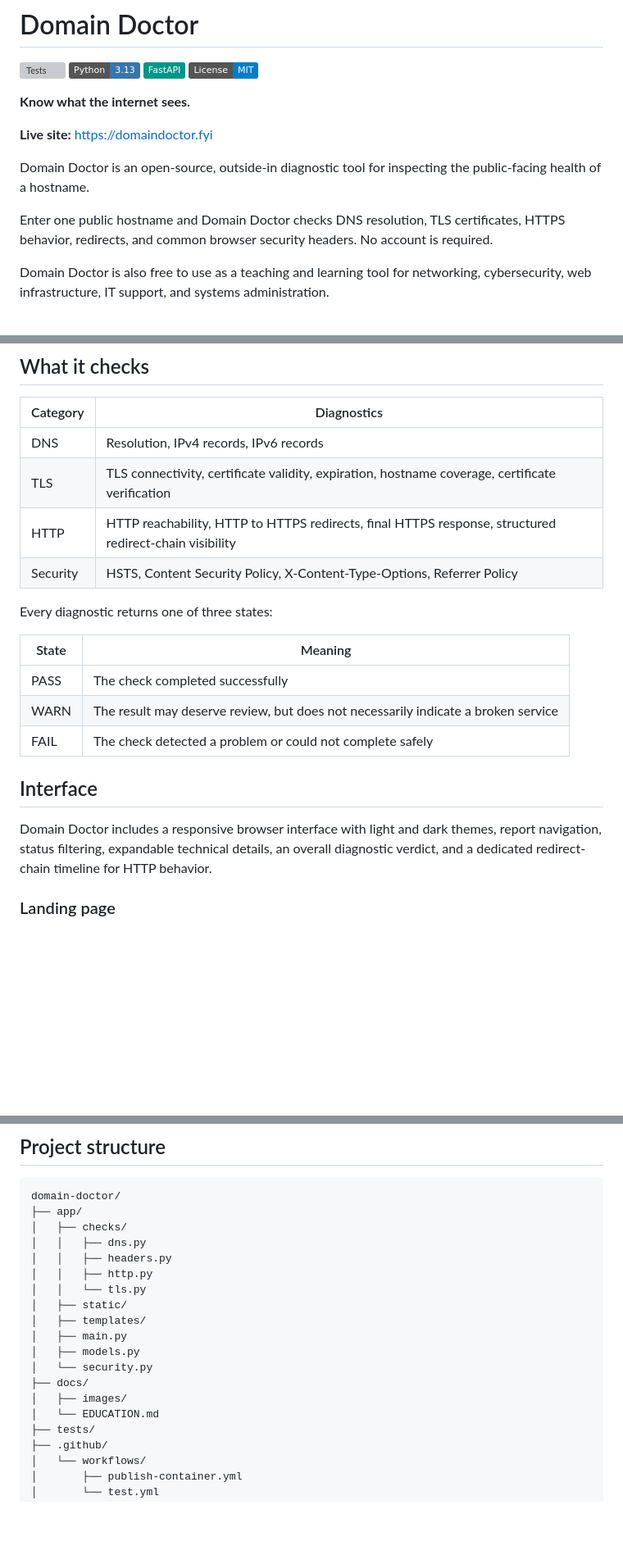
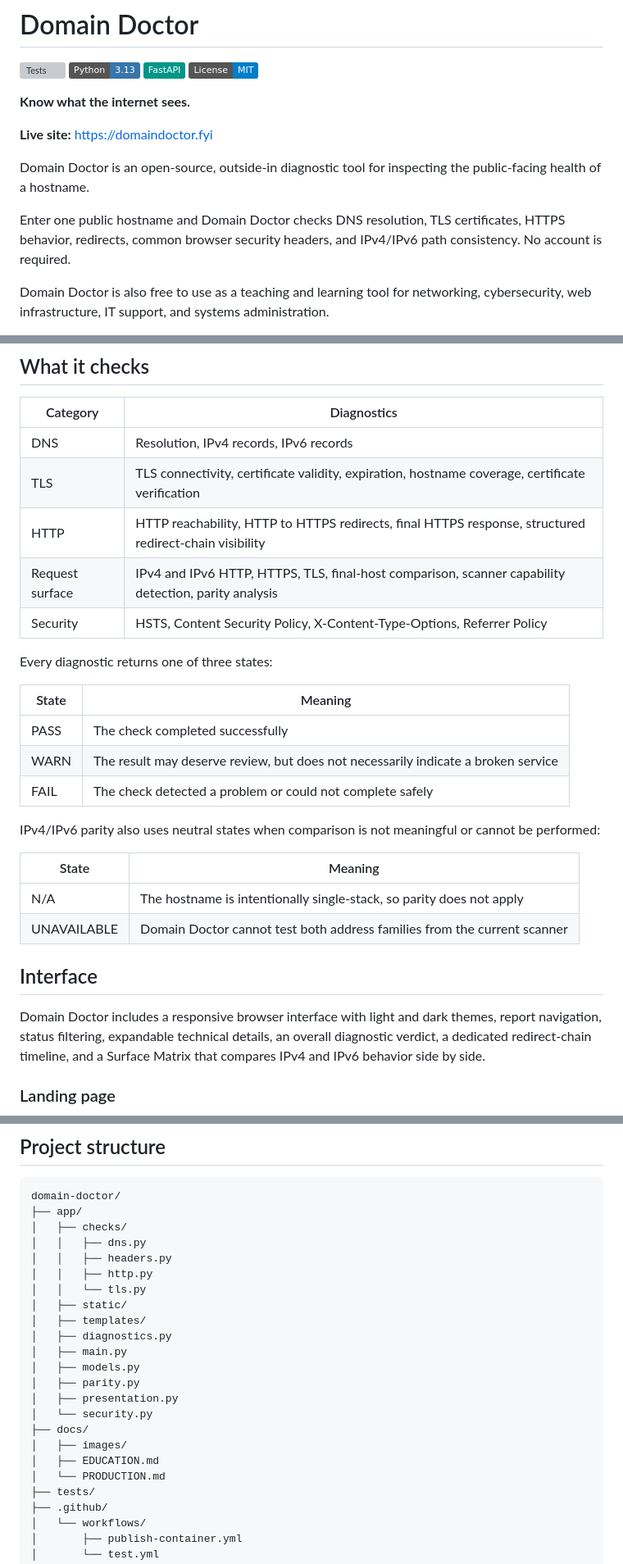
Before and after one commit to casual-loops/domain-doctor, a Markdown page: README.md, 3 parts joined by grey strips. Shown at 82% size. GitHub-like rendering; badges without logos; blank space fills up the shorter version; grey boxes are pictures that could not be loaded.

Commit message:
docs: update README for v1.3.0

```diff
--- a/README.md
+++ b/README.md
@@ -11,7 +11,7 @@
 
 Domain Doctor is an open-source, outside-in diagnostic tool for inspecting the public-facing health of a hostname.
 
-Enter one public hostname and Domain Doctor checks DNS resolution, TLS certificates, HTTPS behavior, redirects, and common browser security headers. No account is required.
+Enter one public hostname and Domain Doctor checks DNS resolution, TLS certificates, HTTPS behavior, redirects, common browser security headers, and IPv4/IPv6 path consistency. No account is required.
 
 Domain Doctor is also free to use as a teaching and learning tool for networking, cybersecurity, web infrastructure, IT support, and systems administration.
 
@@ -22,6 +22,7 @@ Domain Doctor is also free to use as a teaching and learning tool for networking
 | DNS | Resolution, IPv4 records, IPv6 records |
 | TLS | TLS connectivity, certificate validity, expiration, hostname coverage, certificate verification |
 | HTTP | HTTP reachability, HTTP to HTTPS redirects, final HTTPS response, structured redirect-chain visibility |
+| Request surface | IPv4 and IPv6 HTTP, HTTPS, TLS, final-host comparison, scanner capability detection, parity analysis |
 | Security | HSTS, Content Security Policy, X-Content-Type-Options, Referrer Policy |
 
 Every diagnostic returns one of three states:
@@ -32,9 +33,16 @@ Every diagnostic returns one of three states:
 | WARN | The result may deserve review, but does not necessarily indicate a broken service |
 | FAIL | The check detected a problem or could not complete safely |
 
+IPv4/IPv6 parity also uses neutral states when comparison is not meaningful or cannot be performed:
+
+| State | Meaning |
+| --- | --- |
+| N/A | The hostname is intentionally single-stack, so parity does not apply |
+| UNAVAILABLE | Domain Doctor cannot test both address families from the current scanner |
+
 ## Interface
 
-Domain Doctor includes a responsive browser interface with light and dark themes, report navigation, status filtering, expandable technical details, an overall diagnostic verdict, and a dedicated redirect-chain timeline for HTTP behavior.
+Domain Doctor includes a responsive browser interface with light and dark themes, report navigation, status filtering, expandable technical details, an overall diagnostic verdict, a dedicated redirect-chain timeline, and a Surface Matrix that compares IPv4 and IPv6 behavior side by side.
 
 ### Landing page
 
@@ -198,12 +206,16 @@ domain-doctor/
 │   │   └── tls.py
 │   ├── static/
 │   ├── templates/
+│   ├── diagnostics.py
 │   ├── main.py
 │   ├── models.py
+│   ├── parity.py
+│   ├── presentation.py
 │   └── security.py
 ├── docs/
 │   ├── images/
-│   └── EDUCATION.md
+│   ├── EDUCATION.md
+│   └── PRODUCTION.md
 ├── tests/
 ├── .github/
 │   └── workflows/
```
Also changed, not shown: other parts of README.md (+2 -2 lines).
